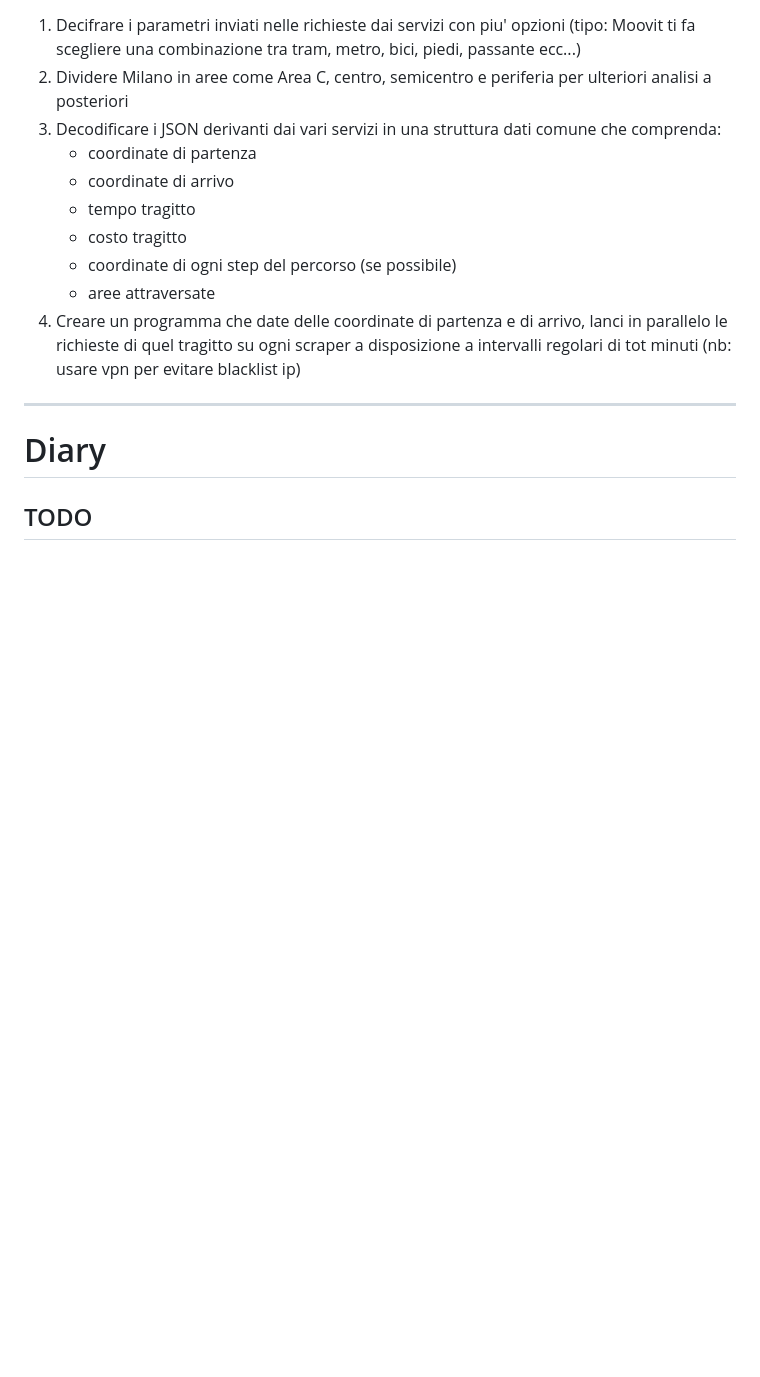
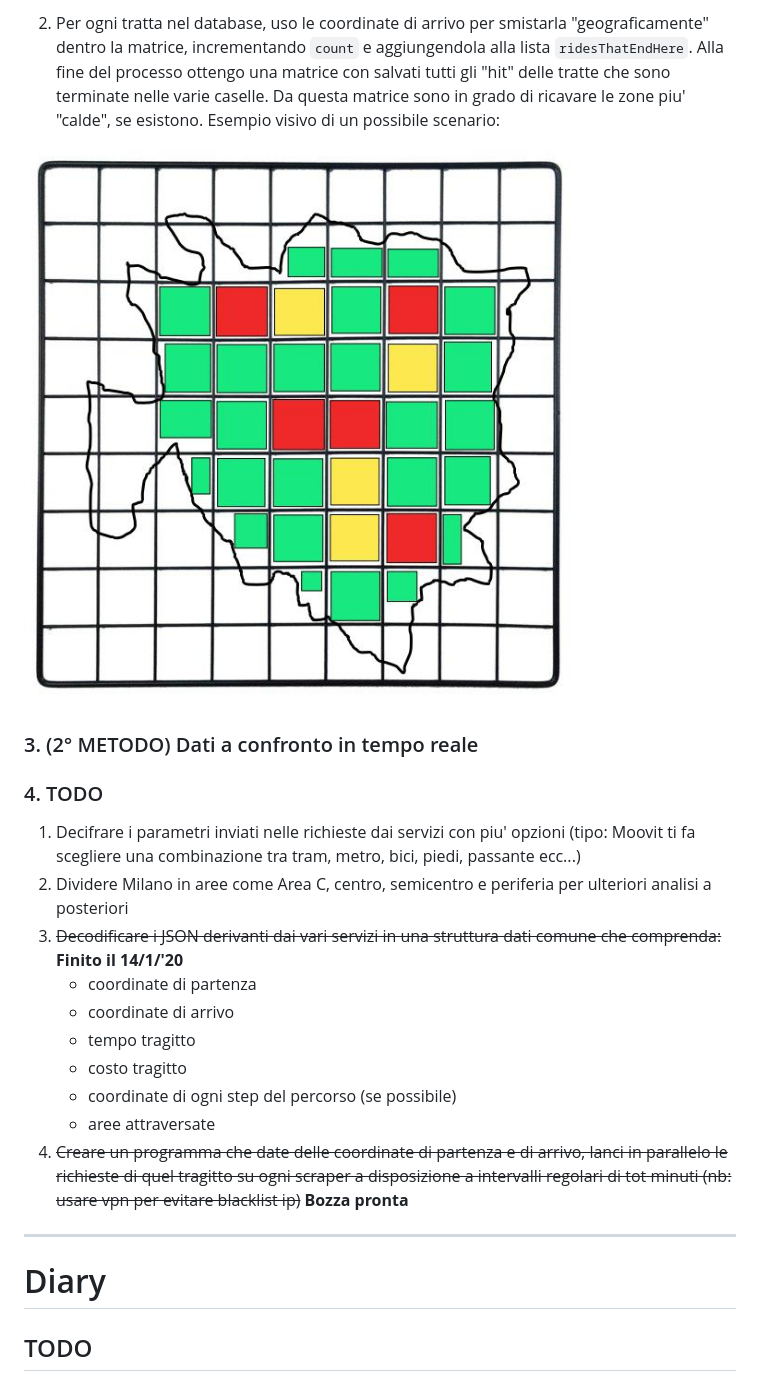
Before and after one commit to mmastrapasqua7/kowalskianalysis, a Markdown page: README.md, the part around the change printed below. Drawn GitHub-style; pictures changed too: img/gridOnMilan.jpg (added); blank space fills up the shorter version.

```diff
--- a/README.md
+++ b/README.md
@@ -53,14 +88,22 @@
+2. Per ogni tratta nel database, uso le coordinate di arrivo per smistarla "geograficamente" dentro la matrice, incrementando `count` e aggiungendola alla lista `ridesThatEndHere`. Alla fine del processo ottengo una matrice con salvati tutti gli "hit" delle tratte che sono terminate nelle varie caselle. Da questa matrice sono in grado di ricavare le zone piu' "calde", se esistono. Esempio visivo di un possibile scenario:
+
+![possibile scenario](img/gridOnMilan.jpg "Milano")
+
+
+### 3. (2° METODO) Dati a confronto in tempo reale
+
+### 4. TODO
 
 1. Decifrare i parametri inviati nelle richieste dai servizi con piu' opzioni (tipo: Moovit ti fa scegliere una combinazione tra tram, metro, bici, piedi, passante ecc...)
 1. Dividere Milano in aree come Area C, centro, semicentro e periferia per ulteriori analisi a posteriori
-1. Decodificare i JSON derivanti dai vari servizi in una struttura dati comune che comprenda:
+1. ~~Decodificare i JSON derivanti dai vari servizi in una struttura dati comune che comprenda:~~ **Finito il 14/1/'20**
 	- coordinate di partenza
 	- coordinate di arrivo
 	- tempo tragitto
 	- costo tragitto
 	- coordinate di ogni step del percorso (se possibile)
 	- aree attraversate
-1. Creare un programma che date delle coordinate di partenza e di arrivo, lanci in parallelo le richieste di quel tragitto su ogni scraper a disposizione a intervalli regolari di tot minuti (nb: usare vpn per evitare blacklist ip)
+1. ~~Creare un programma che date delle coordinate di partenza e di arrivo, lanci in parallelo le richieste di quel tragitto su ogni scraper a disposizione a intervalli regolari di tot minuti (nb: usare vpn per evitare blacklist ip)~~ **Bozza pronta**
 
 ---
 
```
Also changed, not shown: other parts of README.md (+42 -7 lines), img/grid.jpg (added).
